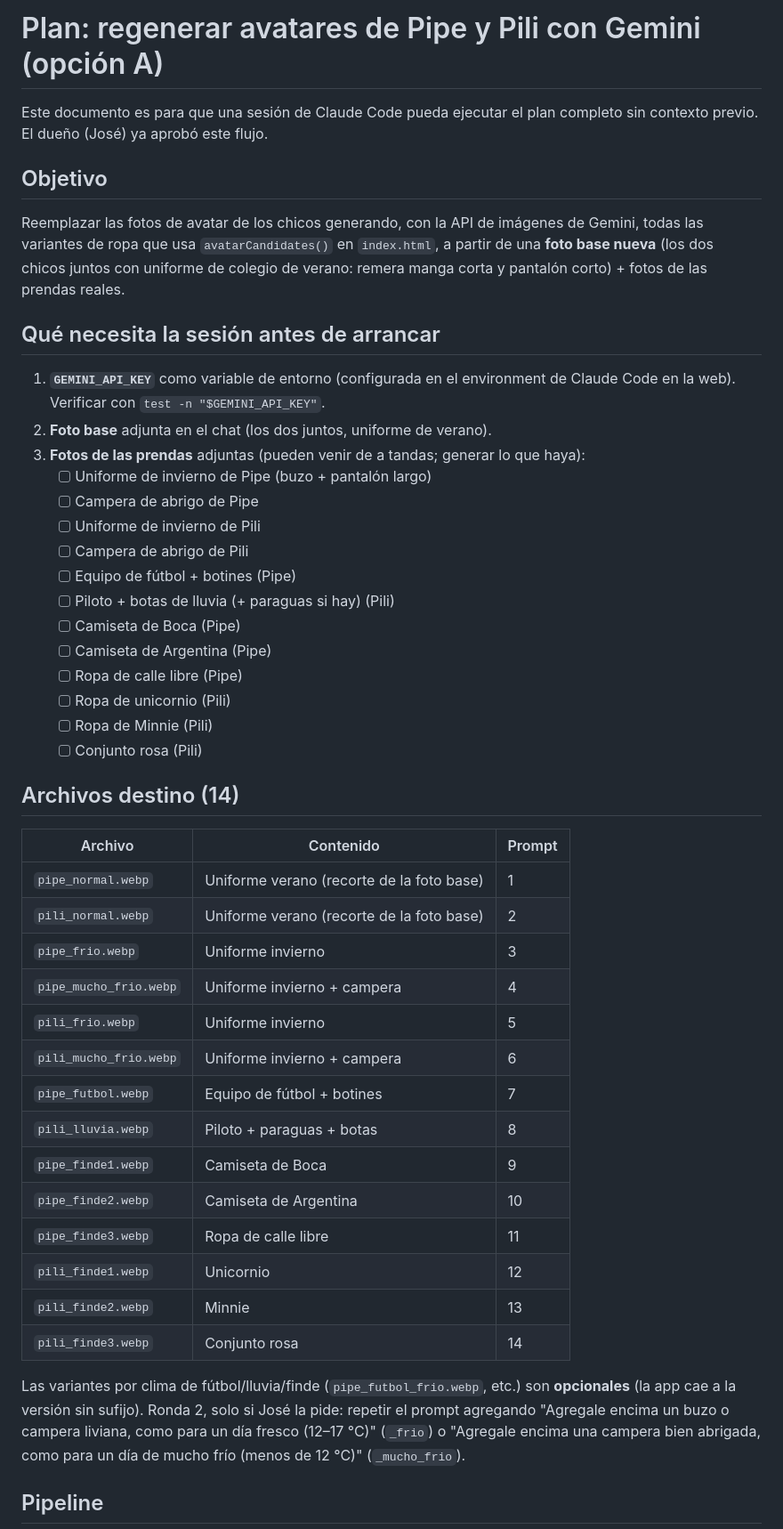
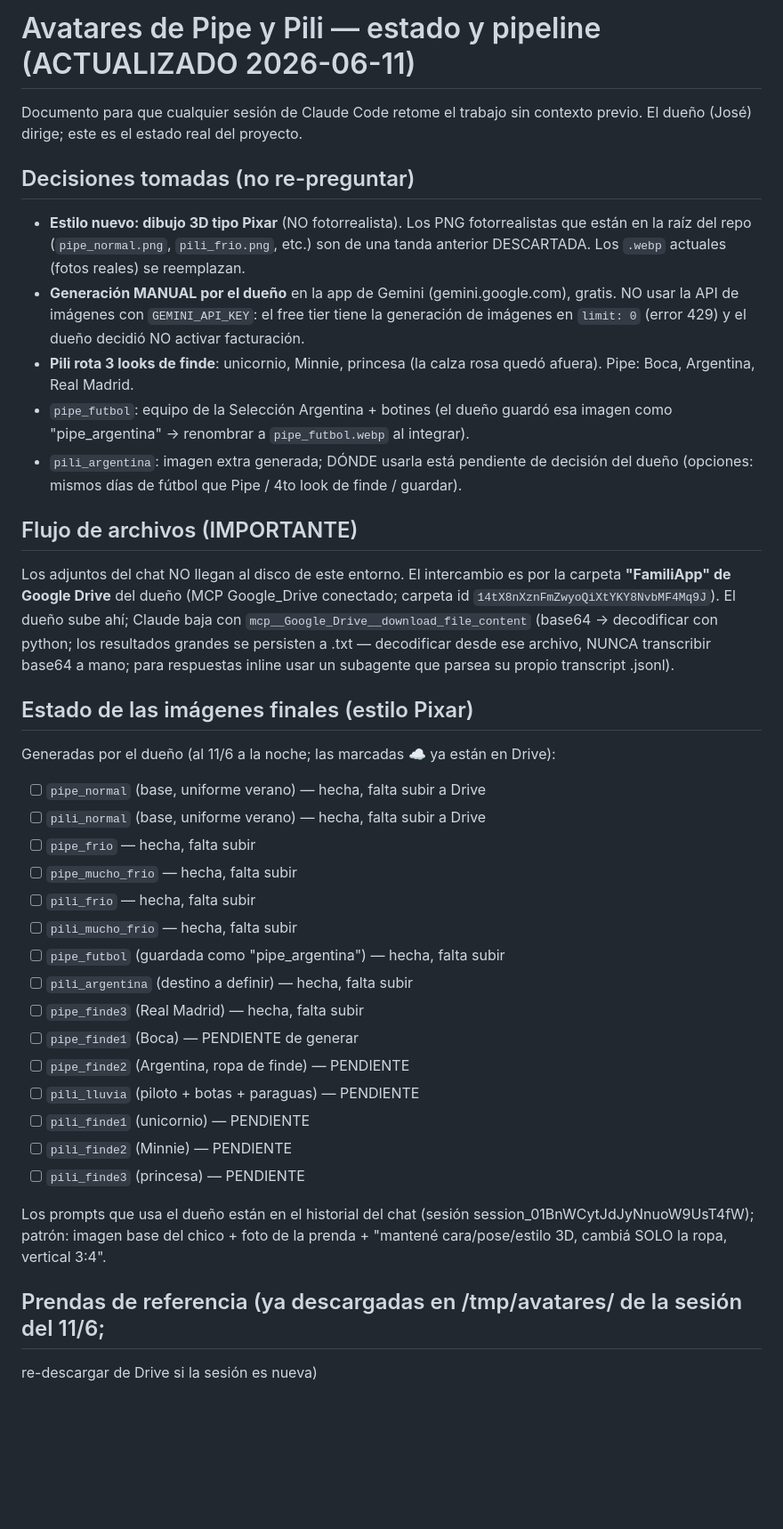
Before and after one commit to joselan/FamiliApp, a Markdown page: AVATARES.md, the part around one of its changes. Shown at 89% size. GitHub-like rendering; blank space fills up the shorter version.

Commit message:
Actualizar AVATARES.md: estilo Pixar, generación manual y estado real
https://claude.ai/code/session_01BnWCytJdJyNnuoW9UsT4fW

```diff
--- a/AVATARES.md
+++ b/AVATARES.md
@@ -1,58 +1,56 @@
-# Plan: regenerar avatares de Pipe y Pili con Gemini (opción A)
+# Avatares de Pipe y Pili — estado y pipeline (ACTUALIZADO 2026-06-11)
 
-Este documento es para que una sesión de Claude Code pueda ejecutar el plan completo
-sin contexto previo. El dueño (José) ya aprobó este flujo.
+Documento para que cualquier sesión de Claude Code retome el trabajo sin contexto
+previo. El dueño (José) dirige; este es el estado real del proyecto.
 
-## Objetivo
+## Decisiones tomadas (no re-preguntar)
 
-Reemplazar las fotos de avatar de los chicos generando, con la API de imágenes de
-Gemini, todas las variantes de ropa que usa `avatarCandidates()` en `index.html`,
-a partir de una **foto base nueva** (los dos chicos juntos con uniforme de colegio
-de verano: remera manga corta y pantalón corto) + fotos de las prendas reales.
+- **Estilo nuevo: dibujo 3D tipo Pixar** (NO fotorrealista). Los PNG fotorrealistas
+  que están en la raíz del repo (`pipe_normal.png`, `pili_frio.png`, etc.) son de una
+  tanda anterior DESCARTADA. Los `.webp` actuales (fotos reales) se reemplazan.
+- **Generación MANUAL por el dueño** en la app de Gemini (gemini.google.com), gratis.
+  NO usar la API de imágenes con `GEMINI_API_KEY`: el free tier tiene la generación
+  de imágenes en `limit: 0` (error 429) y el dueño decidió NO activar facturación.
+- **Pili rota 3 looks de finde**: unicornio, Minnie, princesa (la calza rosa quedó
+  afuera). Pipe: Boca, Argentina, Real Madrid.
+- `pipe_futbol`: equipo de la Selección Argentina + botines (el dueño guardó esa
+  imagen como "pipe_argentina" → renombrar a `pipe_futbol.webp` al integrar).
+- `pili_argentina`: imagen extra generada; DÓNDE usarla está pendiente de decisión
+  del dueño (opciones: mismos días de fútbol que Pipe / 4to look de finde / guardar).
 
-## Qué necesita la sesión antes de arrancar
+## Flujo de archivos (IMPORTANTE)
 
-1. **`GEMINI_API_KEY`** como variable de entorno (configurada en el environment de
-   Claude Code en la web). Verificar con `test -n "$GEMINI_API_KEY"`.
-2. **Foto base** adjunta en el chat (los dos juntos, uniforme de verano).
-3. **Fotos de las prendas** adjuntas (pueden venir de a tandas; generar lo que haya):
-   - [ ] Uniforme de invierno de Pipe (buzo + pantalón largo)
-   - [ ] Campera de abrigo de Pipe
-   - [ ] Uniforme de invierno de Pili
-   - [ ] Campera de abrigo de Pili
-   - [ ] Equipo de fútbol + botines (Pipe)
-   - [ ] Piloto + botas de lluvia (+ paraguas si hay) (Pili)
-   - [ ] Camiseta de Boca (Pipe)
-   - [ ] Camiseta de Argentina (Pipe)
-   - [ ] Ropa de calle libre (Pipe)
-   - [ ] Ropa de unicornio (Pili)
-   - [ ] Ropa de Minnie (Pili)
-   - [ ] Conjunto rosa (Pili)
+Los adjuntos del chat NO llegan al disco de este entorno. El intercambio es por la
+carpeta **"FamiliApp" de Google Drive** del dueño (MCP Google_Drive conectado;
+carpeta id `14tX8nXznFmZwyoQiXtYKY8NvbMF4Mq9J`). El dueño sube ahí; Claude baja con
+`mcp__Google_Drive__download_file_content` (base64 → decodificar con python; los
+resultados grandes se persisten a .txt — decodificar desde ese archivo, NUNCA
+transcribir base64 a mano; para respuestas inline usar un subagente que parsea su
+propio transcript .jsonl).
 
-## Archivos destino (14)
+## Estado de las imágenes finales (estilo Pixar)
 
-| Archivo | Contenido | Prompt |
-|---|---|---|
-| `pipe_normal.webp` | Uniforme verano (recorte de la foto base) | 1 |
-| `pili_normal.webp` | Uniforme verano (recorte de la foto base) | 2 |
-| `pipe_frio.webp` | Uniforme invierno | 3 |
-| `pipe_mucho_frio.webp` | Uniforme invierno + campera | 4 |
-| `pili_frio.webp` | Uniforme invierno | 5 |
-| `pili_mucho_frio.webp` | Uniforme invierno + campera | 6 |
-| `pipe_futbol.webp` | Equipo de fútbol + botines | 7 |
-| `pili_lluvia.webp` | Piloto + paraguas + botas | 8 |
-| `pipe_finde1.webp` | Camiseta de Boca | 9 |
-| `pipe_finde2.webp` | Camiseta de Argentina | 10 |
-| `pipe_finde3.webp` | Ropa de calle libre | 11 |
-| `pili_finde1.webp` | Unicornio | 12 |
-| `pili_finde2.webp` | Minnie | 13 |
-| `pili_finde3.webp` | Conjunto rosa | 14 |
+Generadas por el dueño (al 11/6 a la noche; las marcadas ☁️ ya están en Drive):
+- [ ] `pipe_normal` (base, uniforme verano) — hecha, falta subir a Drive
+- [ ] `pili_normal` (base, uniforme verano) — hecha, falta subir a Drive
+- [ ] `pipe_frio` — hecha, falta subir
+- [ ] `pipe_mucho_frio` — hecha, falta subir
+- [ ] `pili_frio` — hecha, falta subir
+- [ ] `pili_mucho_frio` — hecha, falta subir
+- [ ] `pipe_futbol` (guardada como "pipe_argentina") — hecha, falta subir
+- [ ] `pili_argentina` (destino a definir) — hecha, falta subir
+- [ ] `pipe_finde3` (Real Madrid) — hecha, falta subir
+- [ ] `pipe_finde1` (Boca) — PENDIENTE de generar
+- [ ] `pipe_finde2` (Argentina, ropa de finde) — PENDIENTE
+- [ ] `pili_lluvia` (piloto + botas + paraguas) — PENDIENTE
+- [ ] `pili_finde1` (unicornio) — PENDIENTE
+- [ ] `pili_finde2` (Minnie) — PENDIENTE
+- [ ] `pili_finde3` (princesa) — PENDIENTE
 
-Las variantes por clima de fútbol/lluvia/finde (`pipe_futbol_frio.webp`, etc.) son
-**opcionales** (la app cae a la versión sin sufijo). Ronda 2, solo si José la pide:
-repetir el prompt agregando "Agregale encima un buzo o campera liviana, como para un
-día fresco (12–17 °C)" (`_frio`) o "Agregale encima una campera bien abrigada, como
-para un día de mucho frío (menos de 12 °C)" (`_mucho_frio`).
+Los prompts que usa el dueño están en el historial del chat (sesión
+session_01BnWCytJdJyNnuoW9UsT4fW); patrón: imagen base del chico + foto de la
+prenda + "mantené cara/pose/estilo 3D, cambiá SOLO la ropa, vertical 3:4".
 
-## Pipeline
+## Prendas de referencia (ya descargadas en /tmp/avatares/ de la sesión del 11/6;
+re-descargar de Drive si la sesión es nueva)
 
```
Also changed, not shown: other parts of AVATARES.md (+15 -43 lines).
